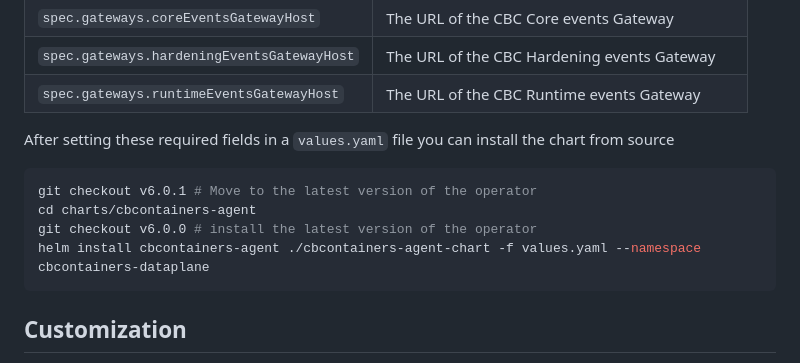
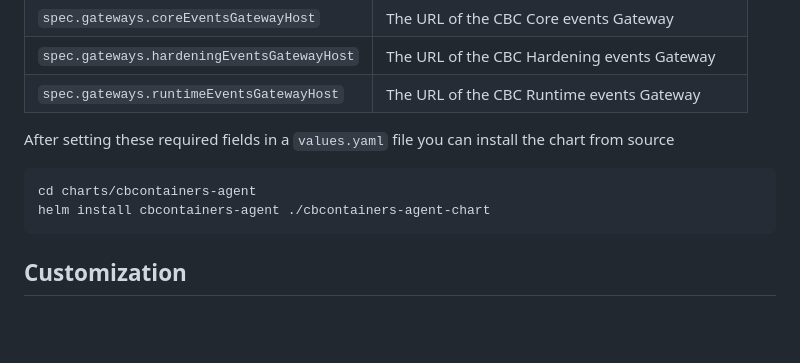
Before and after one commit to octarinesec/octarine-operator, a Markdown page: charts/cbcontainers-agent/README.md, the part around the change. GitHub-like rendering; blank space fills up the shorter version.

````diff
--- a/charts/cbcontainers-agent/README.md
+++ b/charts/cbcontainers-agent/README.md
@@ -24,10 +24,8 @@ There are 8 required fields that need to be provided by the user:
 After setting these required fields in a `values.yaml` file you can install the chart from source
 
 ```sh
-git checkout v6.0.1 # Move to the latest version of the operator
 cd charts/cbcontainers-agent
-git checkout v6.0.0 # install the latest version of the operator
-helm install cbcontainers-agent ./cbcontainers-agent-chart -f values.yaml --namespace cbcontainers-dataplane
+helm install cbcontainers-agent ./cbcontainers-agent-chart
 ```
 
 ## Customization
````
